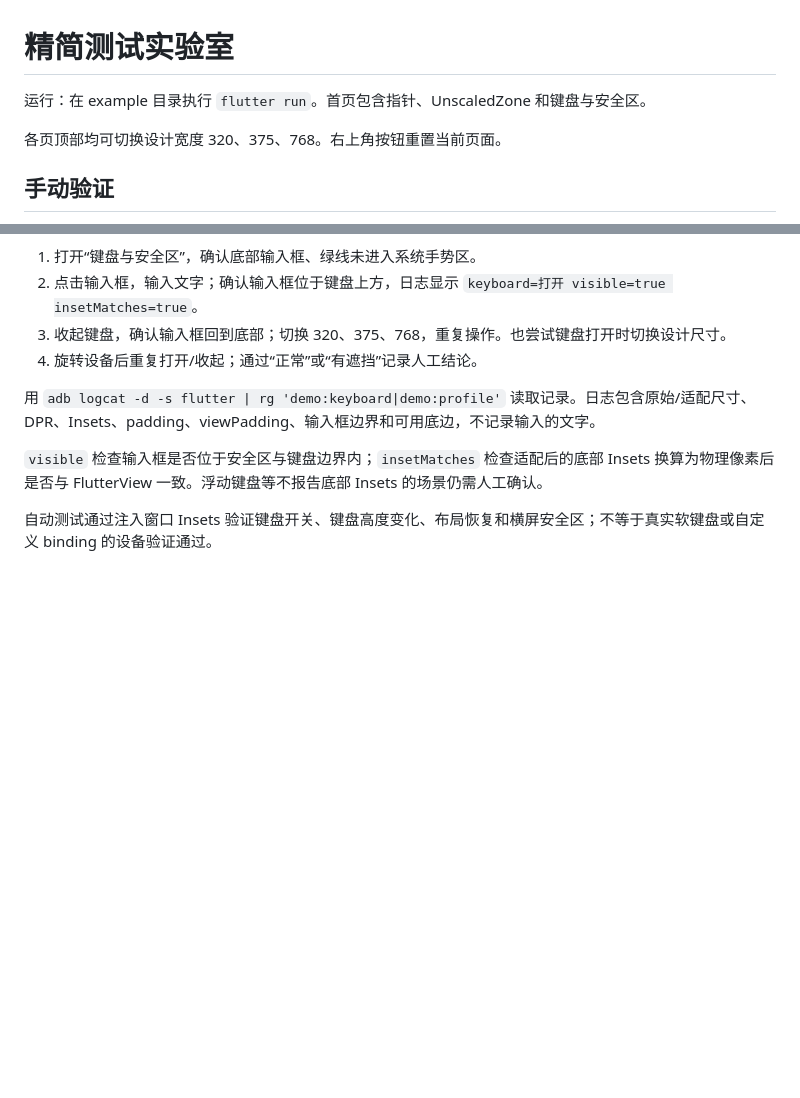
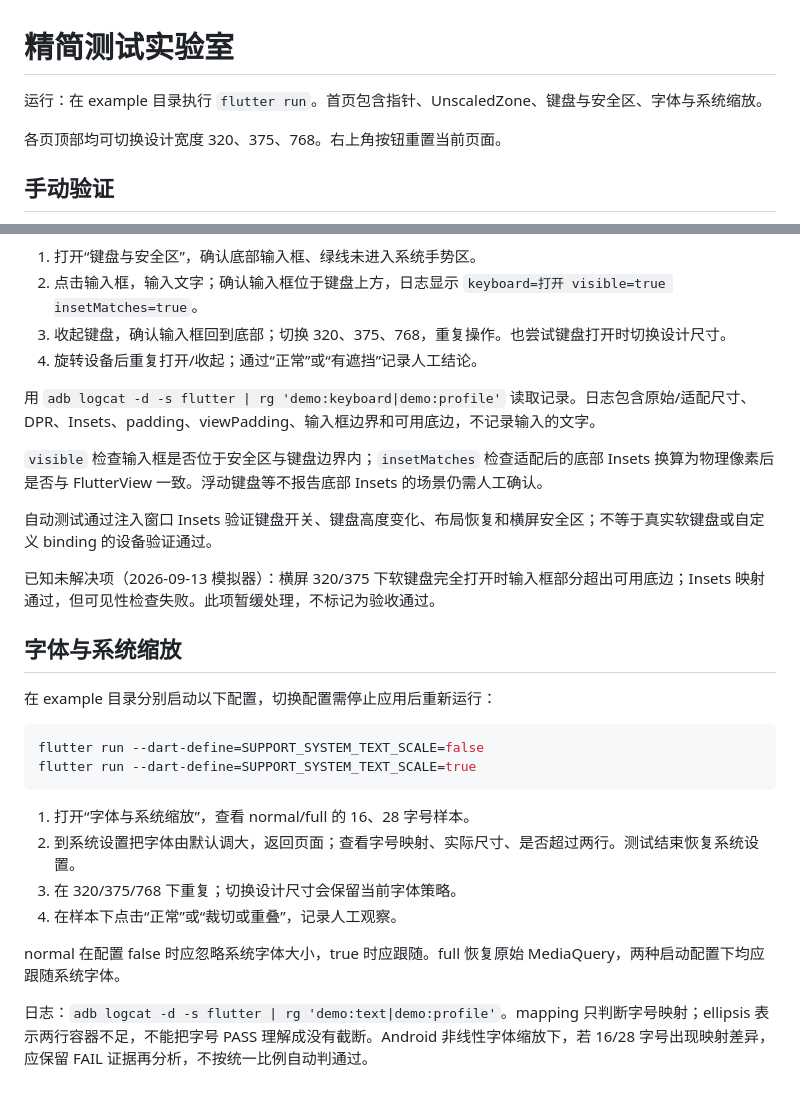
Before and after one commit to lz001020/flutter-sceen-adapt, a Markdown page: example/TESTING.md, 2 parts joined by grey strips. Drawn GitHub-style; blank space fills up the shorter version.

Commit message:
docs(example): 补充字体复测步骤并记录横屏键盘待办

````diff
--- a/example/TESTING.md
+++ b/example/TESTING.md
@@ -1,6 +1,6 @@
 # 精简测试实验室
 
-运行：在 example 目录执行 `flutter run`。首页包含指针、UnscaledZone 和键盘与安全区。
+运行：在 example 目录执行 `flutter run`。首页包含指针、UnscaledZone、键盘与安全区、字体与系统缩放。
 
 各页顶部均可切换设计宽度 320、375、768。右上角按钮重置当前页面。
 
@@ -47,3 +47,23 @@ example 目录运行 `flutter test`，验证页面导航、独立靶点计数、
 `visible` 检查输入框是否位于安全区与键盘边界内；`insetMatches` 检查适配后的底部 Insets 换算为物理像素后是否与 FlutterView 一致。浮动键盘等不报告底部 Insets 的场景仍需人工确认。
 
 自动测试通过注入窗口 Insets 验证键盘开关、键盘高度变化、布局恢复和横屏安全区；不等于真实软键盘或自定义 binding 的设备验证通过。
+
+已知未解决项（2026-09-13 模拟器）：横屏 320/375 下软键盘完全打开时输入框部分超出可用底边；Insets 映射通过，但可见性检查失败。此项暂缓处理，不标记为验收通过。
+
+## 字体与系统缩放
+
+在 example 目录分别启动以下配置，切换配置需停止应用后重新运行：
+
+```sh
+flutter run --dart-define=SUPPORT_SYSTEM_TEXT_SCALE=false
+flutter run --dart-define=SUPPORT_SYSTEM_TEXT_SCALE=true
+```
+
+1. 打开“字体与系统缩放”，查看 normal/full 的 16、28 字号样本。
+2. 到系统设置把字体由默认调大，返回页面；查看字号映射、实际尺寸、是否超过两行。测试结束恢复系统设置。
+3. 在 320/375/768 下重复；切换设计尺寸会保留当前字体策略。
+4. 在样本下点击“正常”或“裁切或重叠”，记录人工观察。
+
+normal 在配置 false 时应忽略系统字体大小，true 时应跟随。full 恢复原始 MediaQuery，两种启动配置下均应跟随系统字体。
+
+日志：`adb logcat -d -s flutter | rg 'demo:text|demo:profile'`。mapping 只判断字号映射；ellipsis 表示两行容器不足，不能把字号 PASS 理解成没有截断。Android 非线性字体缩放下，若 16/28 字号出现映射差异，应保留 FAIL 证据再分析，不按统一比例自动判通过。
````
